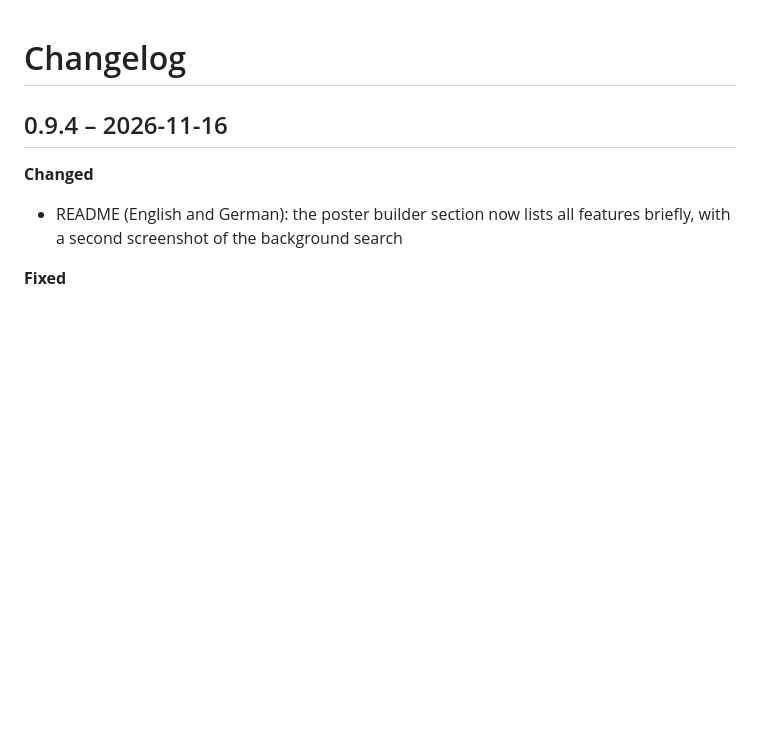
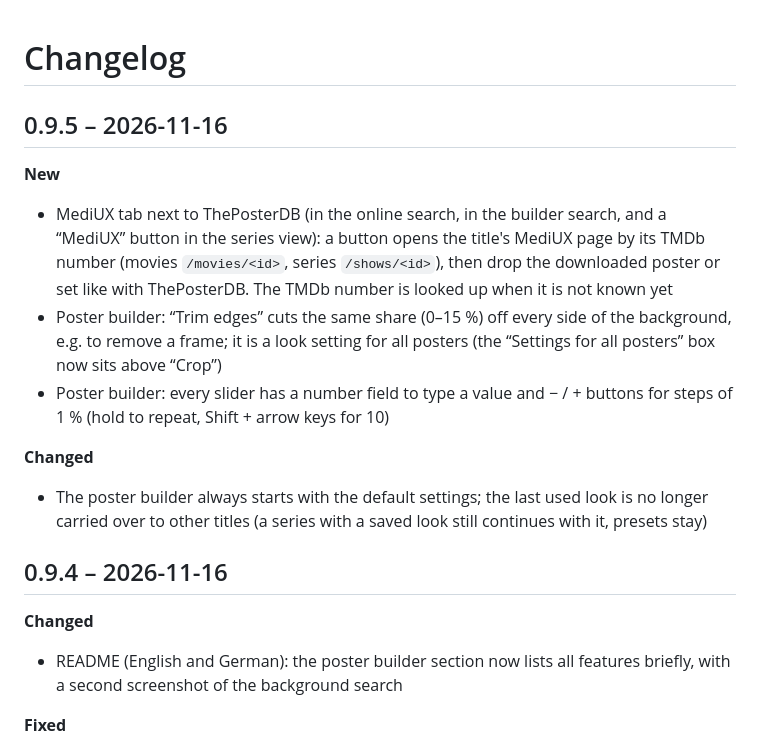
Before and after one commit to p5lukas/p5assets, a Markdown page: CHANGELOG.md, the part around the change. GitHub-like rendering; blank space fills up the shorter version.

```diff
--- a/CHANGELOG.md
+++ b/CHANGELOG.md
@@ -1,4 +1,14 @@
 # Changelog
+
+## 0.9.5 – 2026-11-16
+
+**New**
+- MediUX tab next to ThePosterDB (in the online search, in the builder search, and a “MediUX” button in the series view): a button opens the title's MediUX page by its TMDb number (movies `/movies/<id>`, series `/shows/<id>`), then drop the downloaded poster or set like with ThePosterDB. The TMDb number is looked up when it is not known yet
+- Poster builder: “Trim edges” cuts the same share (0–15 %) off every side of the background, e.g. to remove a frame; it is a look setting for all posters (the “Settings for all posters” box now sits above “Crop”)
+- Poster builder: every slider has a number field to type a value and − / + buttons for steps of 1 % (hold to repeat, Shift + arrow keys for 10)
+
+**Changed**
+- The poster builder always starts with the default settings; the last used look is no longer carried over to other titles (a series with a saved look still continues with it, presets stay)
 
 ## 0.9.4 – 2026-11-16
 
```
Also changed, not shown: README.de.md (+1 -1 lines), README.md (+1 -1 lines), docs/images/poster-builder-search.png, docs/images/poster-builder.png, 10 other files.
